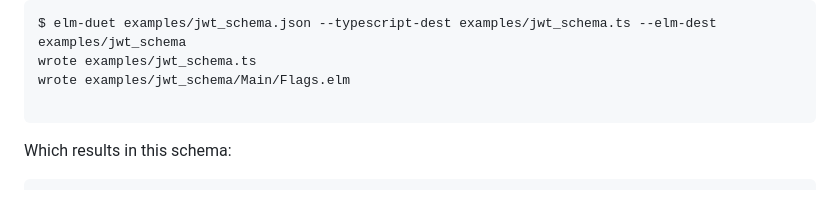
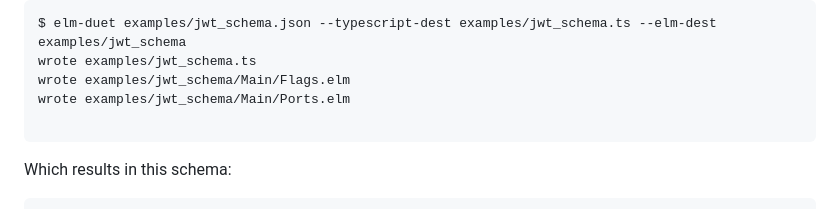
Before and after one commit to BrianHicks/elm-duet, a Markdown page: README.md, the part around the change. Rendered like a GitHub page.

Commit message:
update examples with new stdout

````diff
--- a/README.md
+++ b/README.md
@@ -51,6 +51,7 @@ You can generate code from this by calling `elm-duet path/to/your/schema.json`:
 $ elm-duet examples/jwt_schema.json --typescript-dest examples/jwt_schema.ts --elm-dest examples/jwt_schema
 wrote examples/jwt_schema.ts
 wrote examples/jwt_schema/Main/Flags.elm
+wrote examples/jwt_schema/Main/Ports.elm
 
 ```
 
````
Also changed, not shown: 1 other file.
